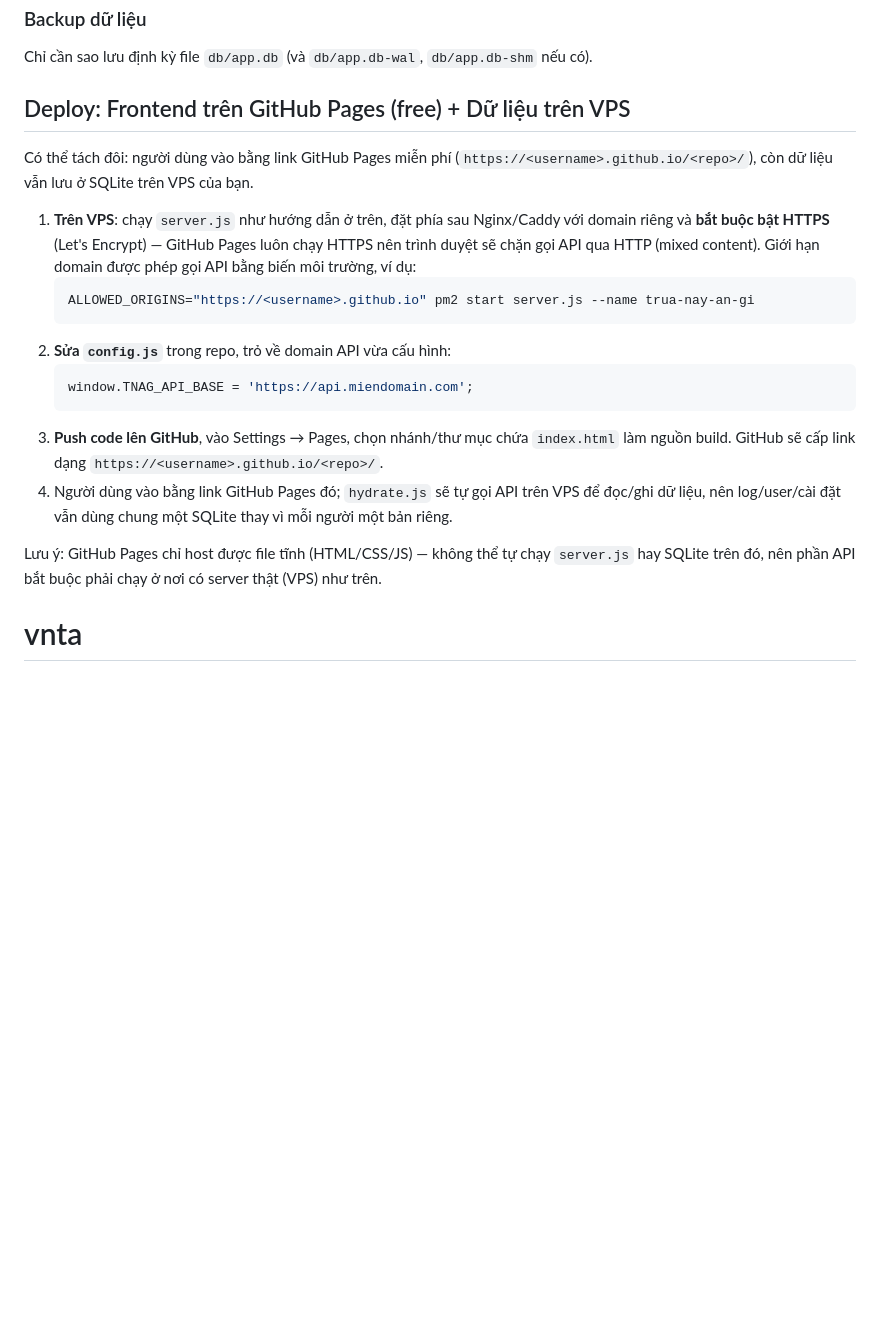
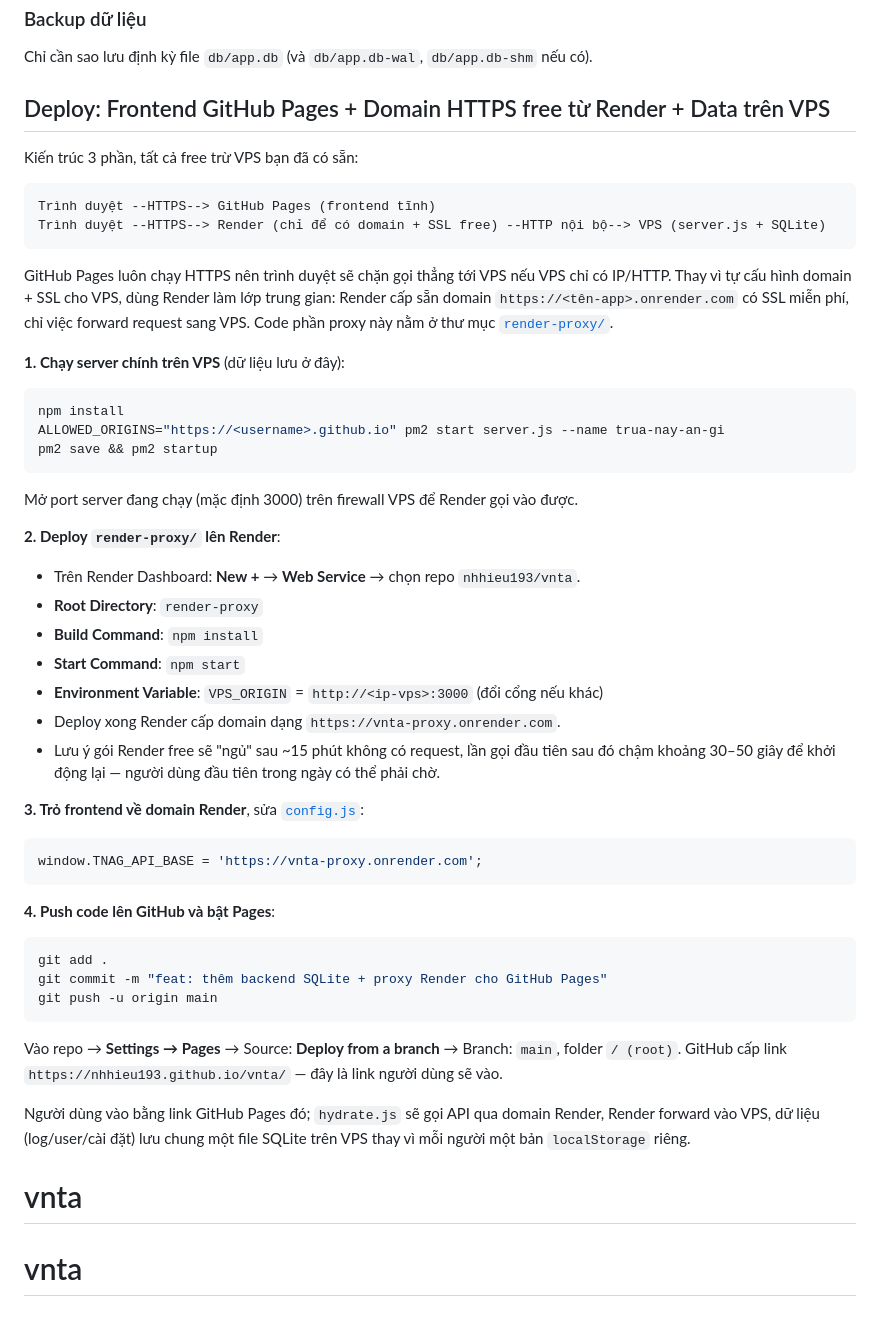
Before and after one commit to nhhieu193/vnta, a Markdown page: README.md, the part around the change. Rendered like a GitHub page; blank space fills up the shorter version.

````diff
--- a/README.md
+++ b/README.md
@@ -51,27 +51,54 @@ Nên đặt Nginx/Caddy làm reverse proxy phía trước (trỏ domain vào c
 
 Chỉ cần sao lưu định kỳ file `db/app.db` (và `db/app.db-wal`, `db/app.db-shm` nếu có).
 
-## Deploy: Frontend trên GitHub Pages (free) + Dữ liệu trên VPS
+## Deploy: Frontend GitHub Pages + Domain HTTPS free từ Render + Data trên VPS
 
-Có thể tách đôi: người dùng vào bằng link GitHub Pages miễn phí
-(`https://<username>.github.io/<repo>/`), còn dữ liệu vẫn lưu ở SQLite trên VPS của bạn.
+Kiến trúc 3 phần, tất cả free trừ VPS bạn đã có sẵn:
 
-1. **Trên VPS**: chạy `server.js` như hướng dẫn ở trên, đặt phía sau Nginx/Caddy với domain
-   riêng và **bắt buộc bật HTTPS** (Let's Encrypt) — GitHub Pages luôn chạy HTTPS nên trình
-   duyệt sẽ chặn gọi API qua HTTP (mixed content).
-   Giới hạn domain được phép gọi API bằng biến môi trường, ví dụ:
-   ```bash
-   ALLOWED_ORIGINS="https://<username>.github.io" pm2 start server.js --name trua-nay-an-gi
-   ```
-2. **Sửa `config.js`** trong repo, trỏ về domain API vừa cấu hình:
-   ```js
-   window.TNAG_API_BASE = 'https://api.miendomain.com';
-   ```
-3. **Push code lên GitHub**, vào Settings → Pages, chọn nhánh/thư mục chứa `index.html` làm
-   nguồn build. GitHub sẽ cấp link dạng `https://<username>.github.io/<repo>/`.
-4. Người dùng vào bằng link GitHub Pages đó; `hydrate.js` sẽ tự gọi API trên VPS để đọc/ghi
-   dữ liệu, nên log/user/cài đặt vẫn dùng chung một SQLite thay vì mỗi người một bản riêng.
+```
+Trình duyệt --HTTPS--> GitHub Pages (frontend tĩnh)
+Trình duyệt --HTTPS--> Render (chỉ để có domain + SSL free) --HTTP nội bộ--> VPS (server.js + SQLite)
+```
 
-Lưu ý: GitHub Pages chỉ host được file tĩnh (HTML/CSS/JS) — không thể tự chạy `server.js`
-hay SQLite trên đó, nên phần API bắt buộc phải chạy ở nơi có server thật (VPS) như trên.
+GitHub Pages luôn chạy HTTPS nên trình duyệt sẽ chặn gọi thẳng tới VPS nếu VPS chỉ có
+IP/HTTP. Thay vì tự cấu hình domain + SSL cho VPS, dùng Render làm lớp trung gian: Render
+cấp sẵn domain `https://<tên-app>.onrender.com` có SSL miễn phí, chỉ việc forward request
+sang VPS. Code phần proxy này nằm ở thư mục [`render-proxy/`](render-proxy/server.js).
+
+**1. Chạy server chính trên VPS** (dữ liệu lưu ở đây):
+```bash
+npm install
+ALLOWED_ORIGINS="https://<username>.github.io" pm2 start server.js --name trua-nay-an-gi
+pm2 save && pm2 startup
+```
+Mở port server đang chạy (mặc định 3000) trên firewall VPS để Render gọi vào được.
+
+**2. Deploy `render-proxy/` lên Render**:
+- Trên Render Dashboard: **New +** → **Web Service** → chọn repo `nhhieu193/vnta`.
+- **Root Directory**: `render-proxy`
+- **Build Command**: `npm install`
+- **Start Command**: `npm start`
+- **Environment Variable**: `VPS_ORIGIN` = `http://<ip-vps>:3000` (đổi cổng nếu khác)
+- Deploy xong Render cấp domain dạng `https://vnta-proxy.onrender.com`.
+- Lưu ý gói Render free sẽ "ngủ" sau ~15 phút không có request, lần gọi đầu tiên sau đó
+  chậm khoảng 30–50 giây để khởi động lại — người dùng đầu tiên trong ngày có thể phải chờ.
+
+**3. Trỏ frontend về domain Render**, sửa [`config.js`](config.js):
+```js
+window.TNAG_API_BASE = 'https://vnta-proxy.onrender.com';
+```
+
+**4. Push code lên GitHub và bật Pages**:
+```bash
+git add .
+git commit -m "feat: thêm backend SQLite + proxy Render cho GitHub Pages"
+git push -u origin main
+```
+Vào repo → **Settings → Pages** → Source: **Deploy from a branch** → Branch: `main`, folder `/ (root)`.
+GitHub cấp link `https://nhhieu193.github.io/vnta/` — đây là link người dùng sẽ vào.
+
+Người dùng vào bằng link GitHub Pages đó; `hydrate.js` sẽ gọi API qua domain Render, Render
+forward vào VPS, dữ liệu (log/user/cài đặt) lưu chung một file SQLite trên VPS thay vì mỗi
+người một bản `localStorage` riêng.
 # vnta
+# vnta
````
